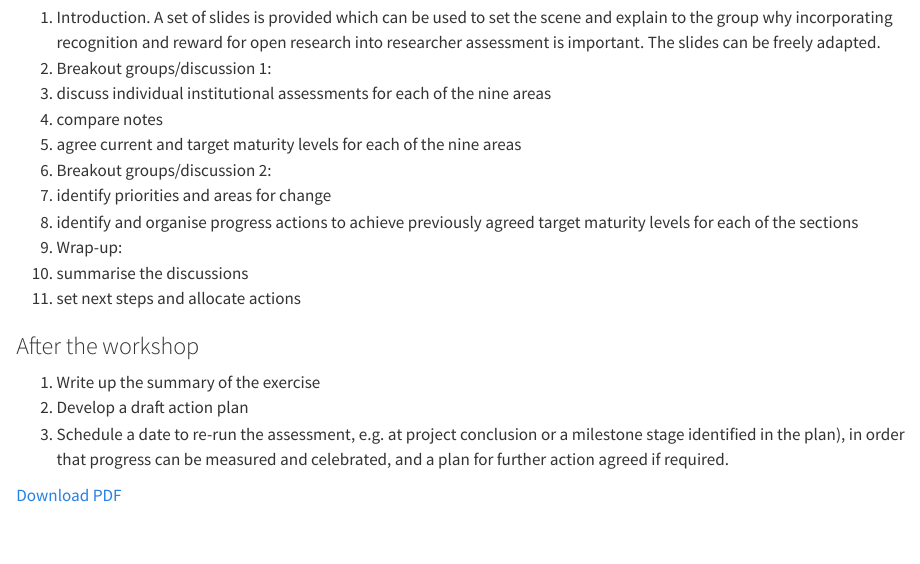
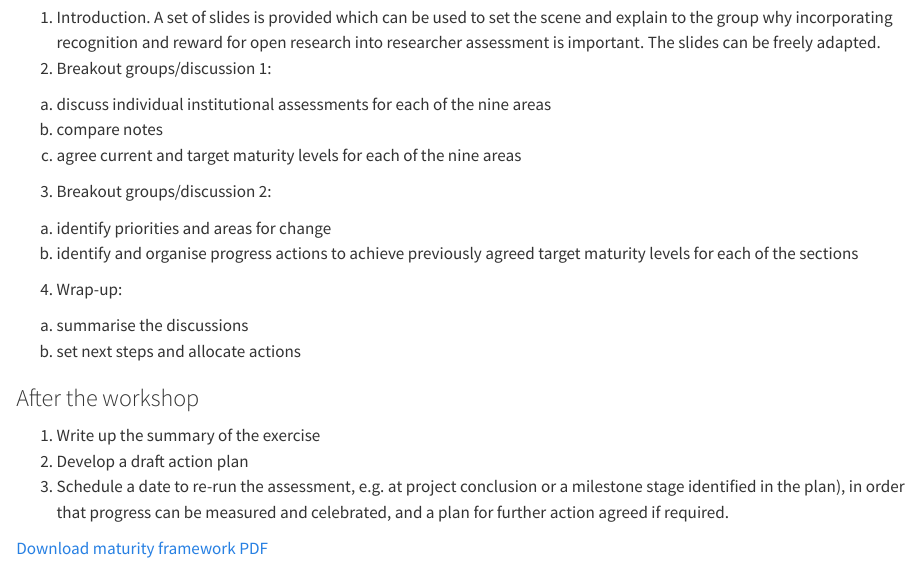
Before and after one commit to UKRN/OR4, a Quarto document (maturity-framework.qmd): the page in a window 1100 px wide, from 1390 px down. Rendered offline with R 4.5, knitr and Pandoc in place of Quarto, with nearby package versions.

Commit message:
Update maturity-framework.qmd

```diff
--- a/maturity-framework.qmd
+++ b/maturity-framework.qmd
@@ -42,3 +42,6 @@ The workshop could follow a four-stage format:
 
 1. Introduction.  A set of slides is provided which can be used to set the scene and explain to the group why incorporating recognition and reward for open research into researcher assessment is important. The slides can be freely adapted.
 2. Breakout groups/discussion 1:
+  a. discuss individual institutional assessments for each of the nine areas
+  b. compare notes
+  c. agree current and target maturity levels for each of the nine areas
@@ -48,9 +48,9 @@ The workshop could follow a four-stage format:
 3.	Breakout groups/discussion 2:
-  1. identify priorities and areas for change
-  2. identify and organise progress actions to achieve previously agreed target maturity levels for each of the sections
+  a. identify priorities and areas for change
+  b. identify and organise progress actions to achieve previously agreed target maturity levels for each of the sections
 4.	Wrap-up:
-  1. summarise the discussions
-  2. set next steps and allocate actions
+  a. summarise the discussions
+  b. set next steps and allocate actions
 
 ### After the workshop
 
@@ -58,4 +58,4 @@ The workshop could follow a four-stage format:
 2. Develop a draft action plan
 3. Schedule a date to re-run the assessment, e.g. at project conclusion or a milestone stage identified in the plan), in order that progress can be measured and celebrated, and a plan for further action agreed if required.
 
-[Download PDF](resources/04_0r4-resourcepack-maturityframework-v2.pdf)
+[Download maturity framework PDF](resources/04_0r4-resourcepack-maturityframework-v2.pdf)
```
Also changed, not shown: maturity-framework.qmd (3 more changed lines).
